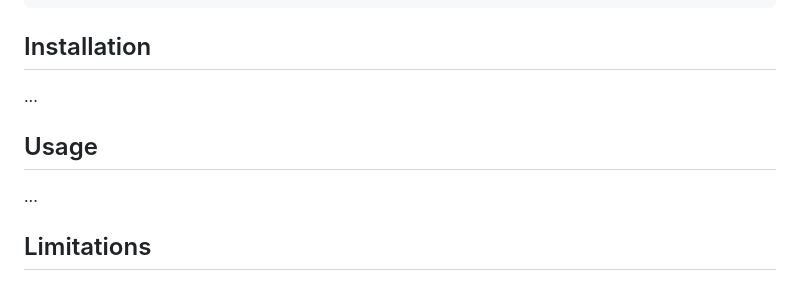
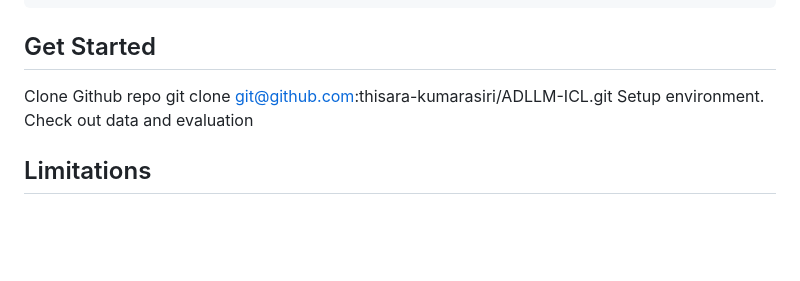
Before and after one commit to thisara-kumarasiri/ADLLM-ICL, a Markdown page: README.md, the part around the change. Rendered like a GitHub page; blank space fills up the shorter version.

Commit message:
commit7
Updated the README to reflect new section titles and installation instructions.

````diff
--- a/README.md
+++ b/README.md
@@ -121,14 +121,13 @@ McNemar tests against the baselines remained non-significant after Holm correcti
 └── README.md
 ```
 
-## Installation
+## Get Started
 
-...
+Clone Github repo
+git clone git@github.com:thisara-kumarasiri/ADLLM-ICL.git
+Setup environment.
+Check out data and evaluation
 
-## Usage
-
-
-...
 
 ## Limitations
 
````
